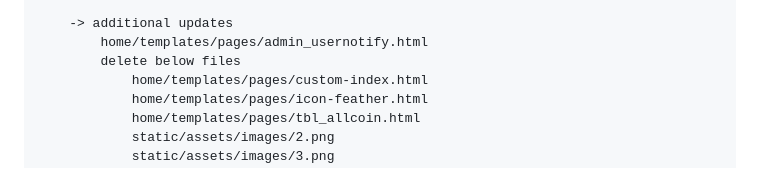
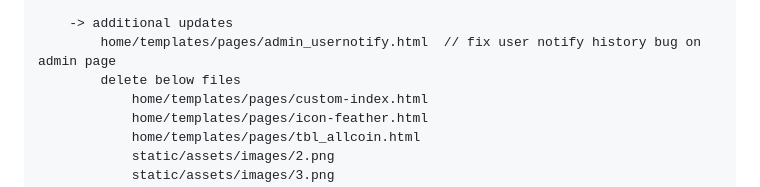
Before and after one commit to tonyroseman/cryptotool, a Markdown page: README.md, the part around the change. Rendered like a GitHub page.

Commit message:
'update-10'

```diff
--- a/README.md
+++ b/README.md
@@ -87,7 +87,7 @@
         logo image on admin signin page
 
     -> additional updates
-        home/templates/pages/admin_usernotify.html
+        home/templates/pages/admin_usernotify.html  // fix user notify history bug on admin page
         delete below files
             home/templates/pages/custom-index.html
             home/templates/pages/icon-feather.html
```
